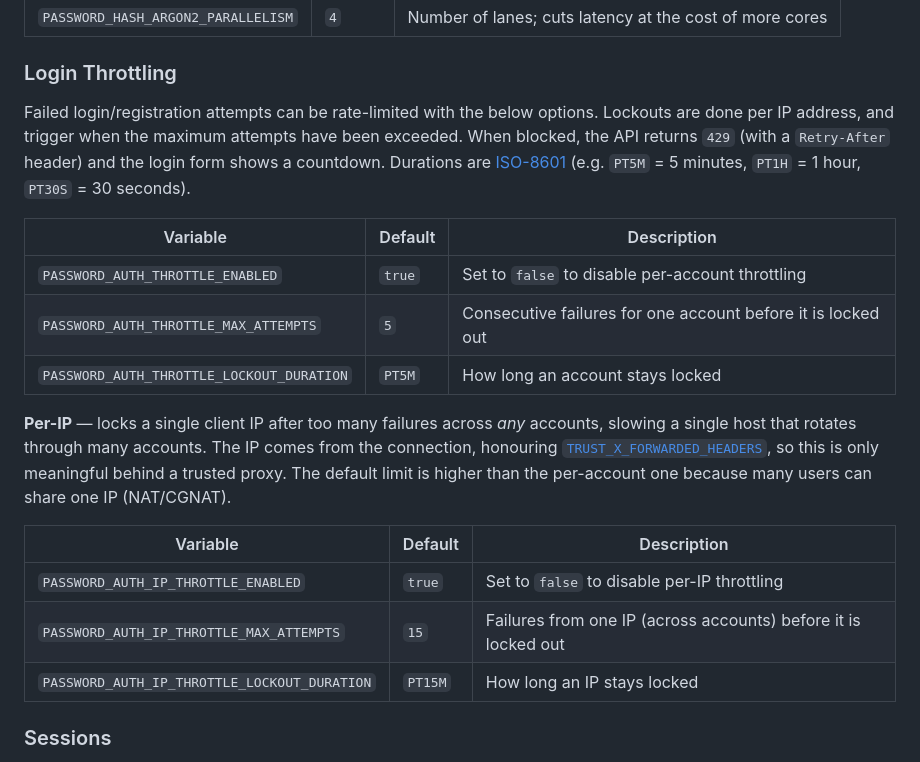
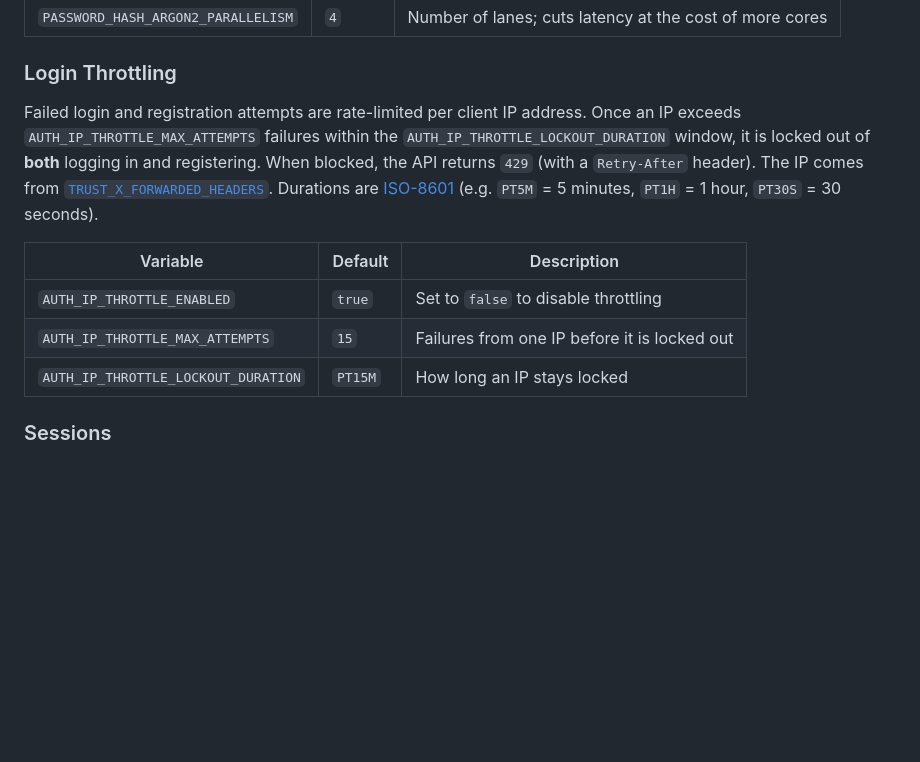
Before and after one commit to zodac/diurnal, a Markdown page: README.md, the part around the change. Drawn GitHub-style; blank space fills up the shorter version.

Commit message:
[Documentation] Fixing out-of-date env vars for auth throttling

```diff
--- a/README.md
+++ b/README.md
@@ -168,25 +168,16 @@ roughly **100–500 ms** on my hardware. For resource-constrained hardware, you
 
 ### Login Throttling
 
-Failed login/registration attempts can be rate-limited with the below options. Lockouts are done per IP address, and trigger when the maximum attempts
-have been exceeded. When blocked, the API returns `429` (with a `Retry-After` header) and the login form shows a countdown. Durations
-are [ISO-8601](https://en.wikipedia.org/wiki/ISO_8601#Durations) (e.g. `PT5M` = 5 minutes, `PT1H` = 1 hour, `PT30S` = 30 seconds).
+Failed login and registration attempts are rate-limited per client IP address. Once an IP exceeds
+`AUTH_IP_THROTTLE_MAX_ATTEMPTS` failures within the `AUTH_IP_THROTTLE_LOCKOUT_DURATION` window, it is locked out of **both** logging in and
+registering. When blocked, the API returns `429` (with a `Retry-After` header). The IP comes from [`TRUST_X_FORWARDED_HEADERS`](#reverse-proxy).
+Durations are [ISO-8601](https://en.wikipedia.org/wiki/ISO_8601#Durations) (e.g. `PT5M` = 5 minutes, `PT1H` = 1 hour, `PT30S` = 30 seconds).
 
-| Variable                                  | Default | Description                                                  |
-|-------------------------------------------|---------|--------------------------------------------------------------|
-| `PASSWORD_AUTH_THROTTLE_ENABLED`          | `true`  | Set to `false` to disable per-account throttling             |
-| `PASSWORD_AUTH_THROTTLE_MAX_ATTEMPTS`     | `5`     | Consecutive failures for one account before it is locked out |
-| `PASSWORD_AUTH_THROTTLE_LOCKOUT_DURATION` | `PT5M`  | How long an account stays locked                             |
-
-**Per-IP** — locks a single client IP after too many failures across *any* accounts, slowing a single host that rotates through many accounts. The IP
-comes from the connection, honouring [`TRUST_X_FORWARDED_HEADERS`](#reverse-proxy), so this is only meaningful behind a trusted proxy. The default
-limit is higher than the per-account one because many users can share one IP (NAT/CGNAT).
-
-| Variable                                     | Default | Description                                                    |
-|----------------------------------------------|---------|----------------------------------------------------------------|
-| `PASSWORD_AUTH_IP_THROTTLE_ENABLED`          | `true`  | Set to `false` to disable per-IP throttling                    |
-| `PASSWORD_AUTH_IP_THROTTLE_MAX_ATTEMPTS`     | `15`    | Failures from one IP (across accounts) before it is locked out |
-| `PASSWORD_AUTH_IP_THROTTLE_LOCKOUT_DURATION` | `PT15M` | How long an IP stays locked                                    |
+| Variable                            | Default | Description                                  |
+|-------------------------------------|---------|----------------------------------------------|
+| `AUTH_IP_THROTTLE_ENABLED`          | `true`  | Set to `false` to disable throttling         |
+| `AUTH_IP_THROTTLE_MAX_ATTEMPTS`     | `15`    | Failures from one IP before it is locked out |
+| `AUTH_IP_THROTTLE_LOCKOUT_DURATION` | `PT15M` | How long an IP stays locked                  |
 
 ### Sessions
 
```
